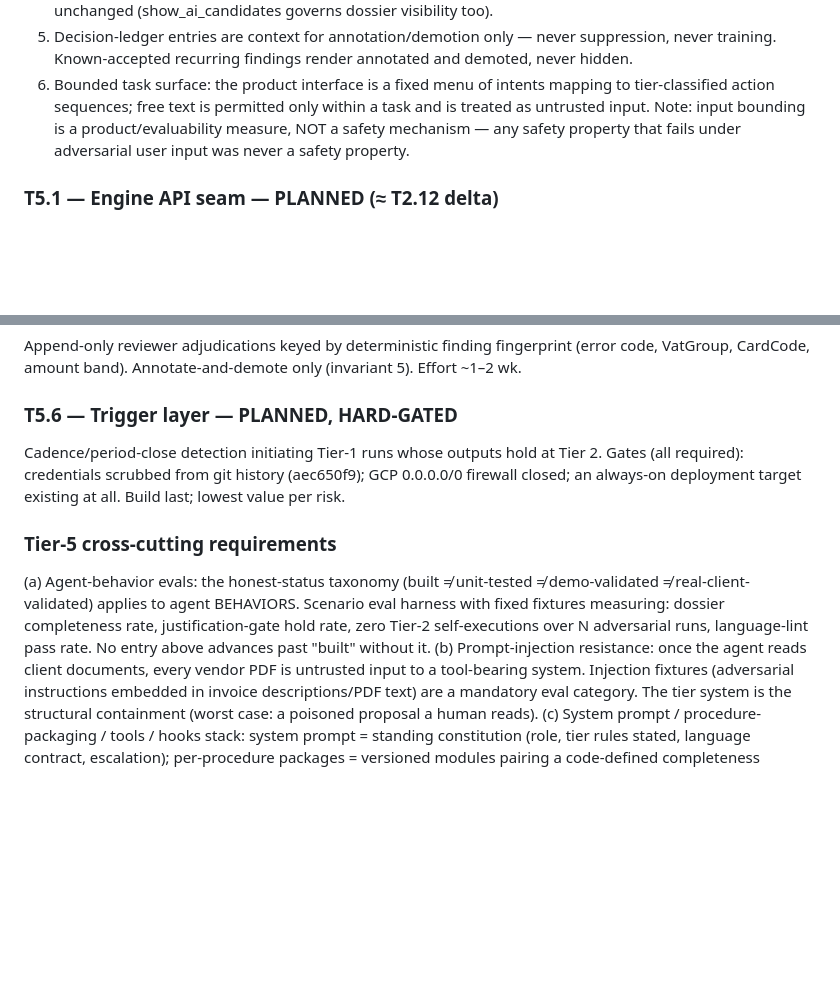
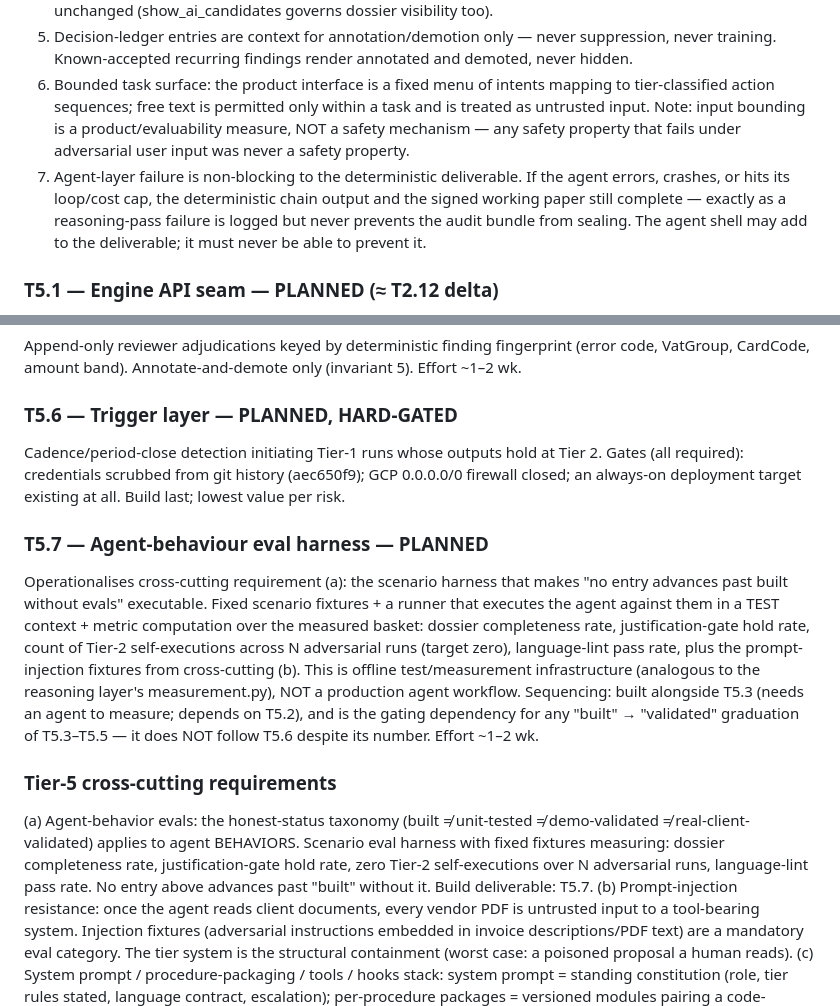
Before and after one commit to Terryyeo88/agentassist, a Markdown page: knowledge-base/AgentAssist-Technical-Roadmap-v5.md, 2 parts joined by grey strips. Drawn GitHub-style; blank space fills up the shorter version.

Commit message:
﻿docs: T5.0b - tighten Tier 5 with invariant 7, T5.2 runtime guards, T5.7 eval harness
Add invariant 7 (agent-layer failure is non-blocking to the deterministic
deliverable). Append two clauses to T5.2: runtime guards (max-turn cap,
cost metering, runaway-loop kill, cost-per-review auditability, invariant-7
fail path) and Tier-2 proposal contract plus approval mechanism (proposal-artifact
schema, CLI-first approve/reject). Insert T5.7 (agent-behaviour eval harness)
between T5.6 and cross-cutting requirements; append Build deliverable T5.7
to cross-cutting item (a). T5.1-T5.6 bodies otherwise unchanged.

Co-Authored-By: Claude Sonnet 4.6 <noreply@anthropic.com>

```diff
--- a/knowledge-base/AgentAssist-Technical-Roadmap-v5.md
+++ b/knowledge-base/AgentAssist-Technical-Roadmap-v5.md
@@ -330,6 +330,7 @@ Framing: per Anthropic's workflow/agent distinction (Building Effective Agents,
 4. The agent may INVOKE a reasoning check (reg2627 pass, documents pass) as a versioned, separately-measured tool; it may never PERFORM judgment in its own voice. Agent-voiced compliance opinions are a lint failure. Measured accuracy baskets attach to the packaged passes only; T2.11 gating is inherited unchanged (show_ai_candidates governs dossier visibility too).
 5. Decision-ledger entries are context for annotation/demotion only — never suppression, never training. Known-accepted recurring findings render annotated and demoted, never hidden.
 6. Bounded task surface: the product interface is a fixed menu of intents mapping to tier-classified action sequences; free text is permitted only within a task and is treated as untrusted input. Note: input bounding is a product/evaluability measure, NOT a safety mechanism — any safety property that fails under adversarial user input was never a safety property.
+7. Agent-layer failure is non-blocking to the deterministic deliverable. If the agent errors, crashes, or hits its loop/cost cap, the deterministic chain output and the signed working paper still complete — exactly as a reasoning-pass failure is logged but never prevents the audit bundle from sealing. The agent shell may add to the deliverable; it must never be able to prevent it.
 
 ### T5.1 — Engine API seam — PLANNED (≈ T2.12 delta)
 Stable callable interface review(client, period, inputs) → ReviewResult. The agent shell is the first consumer of the T2.12 seam. Cross-ref T2.12. Effort: small delta over T2.12.
@@ -349,8 +350,11 @@ Append-only reviewer adjudications keyed by deterministic finding fingerprint (e
 ### T5.6 — Trigger layer — PLANNED, HARD-GATED
 Cadence/period-close detection initiating Tier-1 runs whose outputs hold at Tier 2. Gates (all required): credentials scrubbed from git history (aec650f9); GCP 0.0.0.0/0 firewall closed; an always-on deployment target existing at all. Build last; lowest value per risk.
 
+### T5.7 — Agent-behaviour eval harness — PLANNED
+Operationalises cross-cutting requirement (a): the scenario harness that makes "no entry advances past built without evals" executable. Fixed scenario fixtures + a runner that executes the agent against them in a TEST context + metric computation over the measured basket: dossier completeness rate, justification-gate hold rate, count of Tier-2 self-executions across N adversarial runs (target zero), language-lint pass rate, plus the prompt-injection fixtures from cross-cutting (b). This is offline test/measurement infrastructure (analogous to the reasoning layer's measurement.py), NOT a production agent workflow. Sequencing: built alongside T5.3 (needs an agent to measure; depends on T5.2), and is the gating dependency for any "built" → "validated" graduation of T5.3–T5.5 — it does NOT follow T5.6 despite its number. Effort ~1–2 wk.
+
 ### Tier-5 cross-cutting requirements
-(a) Agent-behavior evals: the honest-status taxonomy (built ≠ unit-tested ≠ demo-validated ≠ real-client-validated) applies to agent BEHAVIORS. Scenario eval harness with fixed fixtures measuring: dossier completeness rate, justification-gate hold rate, zero Tier-2 self-executions over N adversarial runs, language-lint pass rate. No entry above advances past "built" without it.
+(a) Agent-behavior evals: the honest-status taxonomy (built ≠ unit-tested ≠ demo-validated ≠ real-client-validated) applies to agent BEHAVIORS. Scenario eval harness with fixed fixtures measuring: dossier completeness rate, justification-gate hold rate, zero Tier-2 self-executions over N adversarial runs, language-lint pass rate. No entry above advances past "built" without it. Build deliverable: T5.7.
 (b) Prompt-injection resistance: once the agent reads client documents, every vendor PDF is untrusted input to a tool-bearing system. Injection fixtures (adversarial instructions embedded in invoice descriptions/PDF text) are a mandatory eval category. The tier system is the structural containment (worst case: a poisoned proposal a human reads).
 (c) System prompt / procedure-packaging / tools / hooks stack: system prompt = standing constitution (role, tier rules stated, language contract, escalation); per-procedure packages = versioned modules pairing a code-defined completeness checklist with a prompt template (e.g. E2-dossier assembly), independently eval-able. Near-term these are plain versioned modules, NOT the formal Agent Skill abstraction — which stays gated per Final Architectural Reminder #5 (introduce Skills only when the product expands beyond one workflow, post-validation). When that gate is met these packages are the natural unit to graduate into Skills and the unit of cross-vertical reuse. tools = tier-classified actions; hooks = enforcement. Vertical generalisation: shell + procedure-packaging pattern reuse; each new vertical re-pays its own deterministic core + knowledge base + independent validation.
 (d) Honesty flags (verbatim): "junior accountant" is internal design language only — customer-facing it is "automated evidence assembly with human-controlled actions" until behavior evals and T2.11 exist. The agent adds nondeterminism to a product whose pitch is determinism; containment is architectural (agent artifacts in labelled sections; sealed chain output never agent-touched). Nothing in Tier 5 accelerates T2.11.
```
Also changed, not shown: other parts of knowledge-base/AgentAssist-Technical-Roadmap-v5.md (+1 -1 lines).
